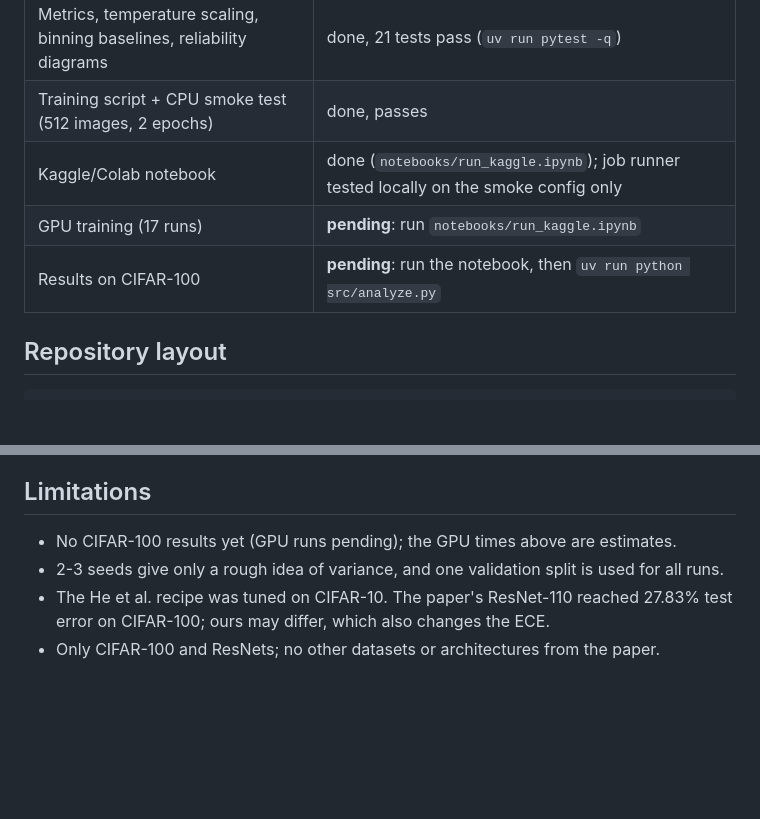
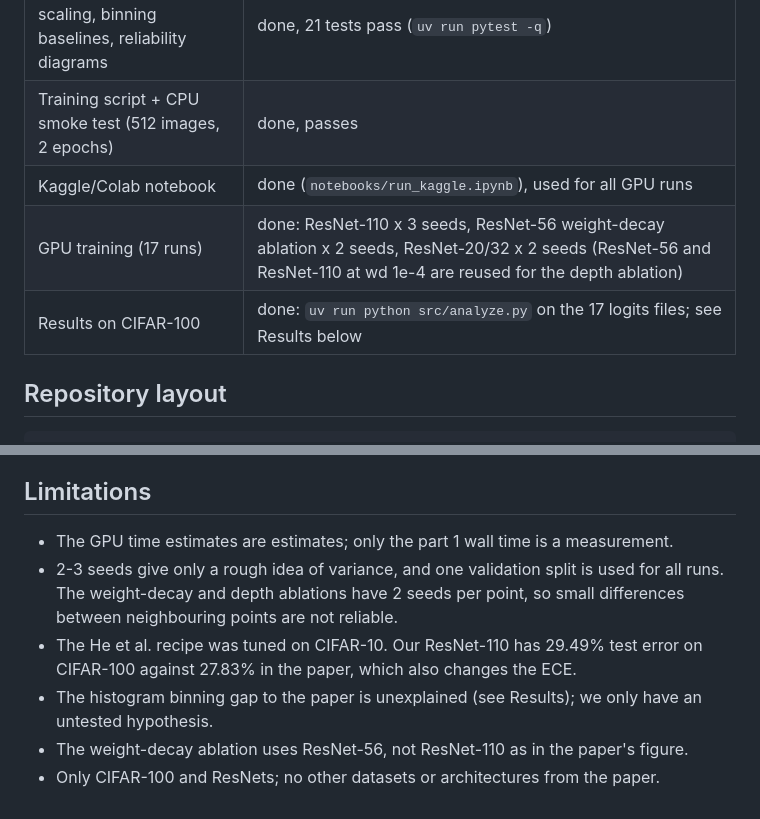
Before and after one commit to BenarmasNADIR/calibration-repro, a Markdown page: README.md, 2 parts joined by grey strips. Rendered like a GitHub page; blank space fills up the shorter version.

```diff
--- a/README.md
+++ b/README.md
@@ -16,9 +16,9 @@ Reproduction of **Guo, Pleiss, Sun & Weinberger (2017), "On Calibration of Moder
 |---|---|
 | Metrics, temperature scaling, binning baselines, reliability diagrams | done, 21 tests pass (`uv run pytest -q`) |
 | Training script + CPU smoke test (512 images, 2 epochs) | done, passes |
-| Kaggle/Colab notebook | done (`notebooks/run_kaggle.ipynb`); job runner tested locally on the smoke config only |
-| GPU training (17 runs) | **pending**: run `notebooks/run_kaggle.ipynb` |
-| Results on CIFAR-100 | **pending**: run the notebook, then `uv run python src/analyze.py` |
+| Kaggle/Colab notebook | done (`notebooks/run_kaggle.ipynb`), used for all GPU runs |
+| GPU training (17 runs) | done: ResNet-110 x 3 seeds, ResNet-56 weight-decay ablation x 2 seeds, ResNet-20/32 x 2 seeds (ResNet-56 and ResNet-110 at wd 1e-4 are reused for the depth ablation) |
+| Results on CIFAR-100 | done: `uv run python src/analyze.py` on the 17 logits files; see Results below |
 
 ## Repository layout
 
@@ -147,8 +196,11 @@ The paper only says that each model follows its original training recipe. Everyt
 
 ## Limitations
 
-- No CIFAR-100 results yet (GPU runs pending); the GPU times above are estimates.
-- 2-3 seeds give only a rough idea of variance, and one validation split is used for all runs.
-- The He et al. recipe was tuned on CIFAR-10. The paper's ResNet-110 reached 27.83% test error on CIFAR-100; ours
-  may differ, which also changes the ECE.
+- The GPU time estimates are estimates; only the part 1 wall time is a measurement.
+- 2-3 seeds give only a rough idea of variance, and one validation split is used for all runs. The weight-decay and depth
+  ablations have 2 seeds per point, so small differences between neighbouring points are not reliable.
+- The He et al. recipe was tuned on CIFAR-10. Our ResNet-110 has 29.49% test error on CIFAR-100 against 27.83% in the
+  paper, which also changes the ECE.
+- The histogram binning gap to the paper is unexplained (see Results); we only have an untested hypothesis.
+- The weight-decay ablation uses ResNet-56, not ResNet-110 as in the paper's figure.
 - Only CIFAR-100 and ResNets; no other datasets or architectures from the paper.
```
Also changed, not shown: other parts of README.md (+59 -10 lines), results/tables/main_resnet110.md (added, +8 -0 lines), results/figures/ece_vs_depth.png (added), results/figures/ece_vs_weight_decay.png (added), results/figures/reliability_resnet110.png (added), 5 other files.
